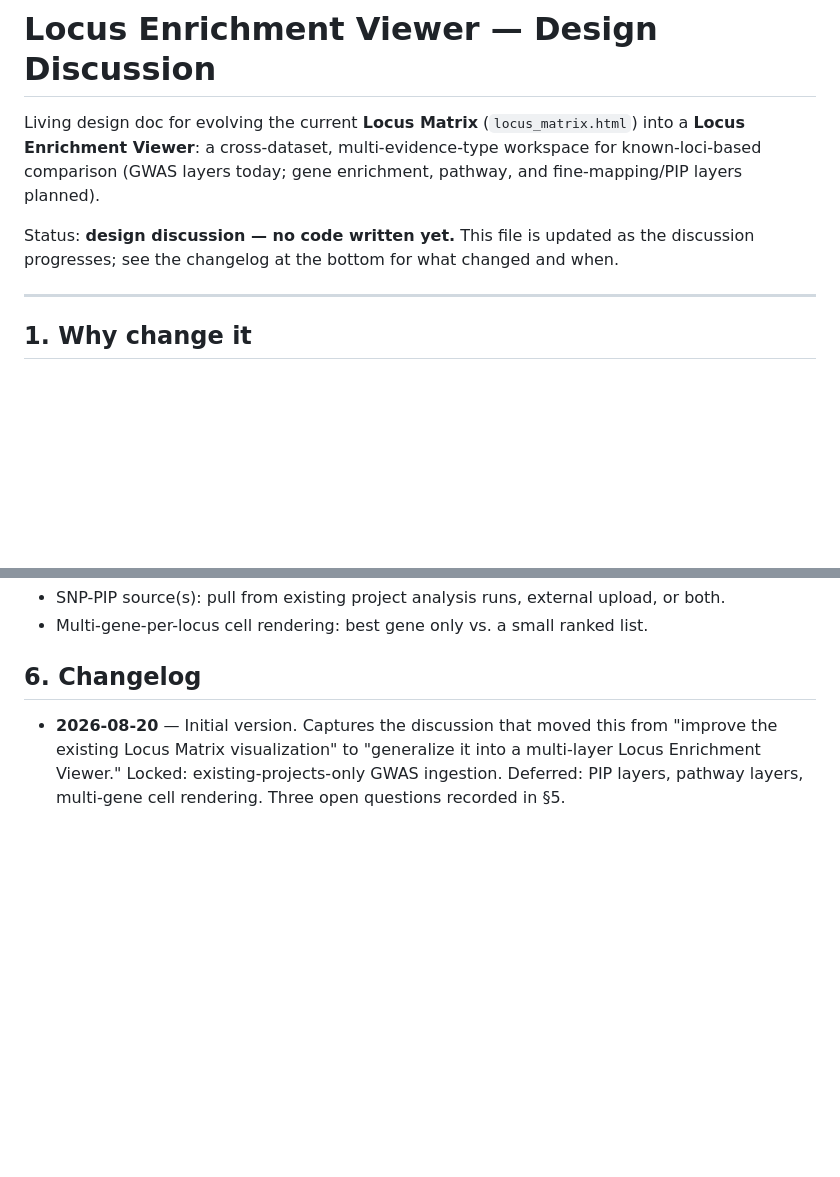
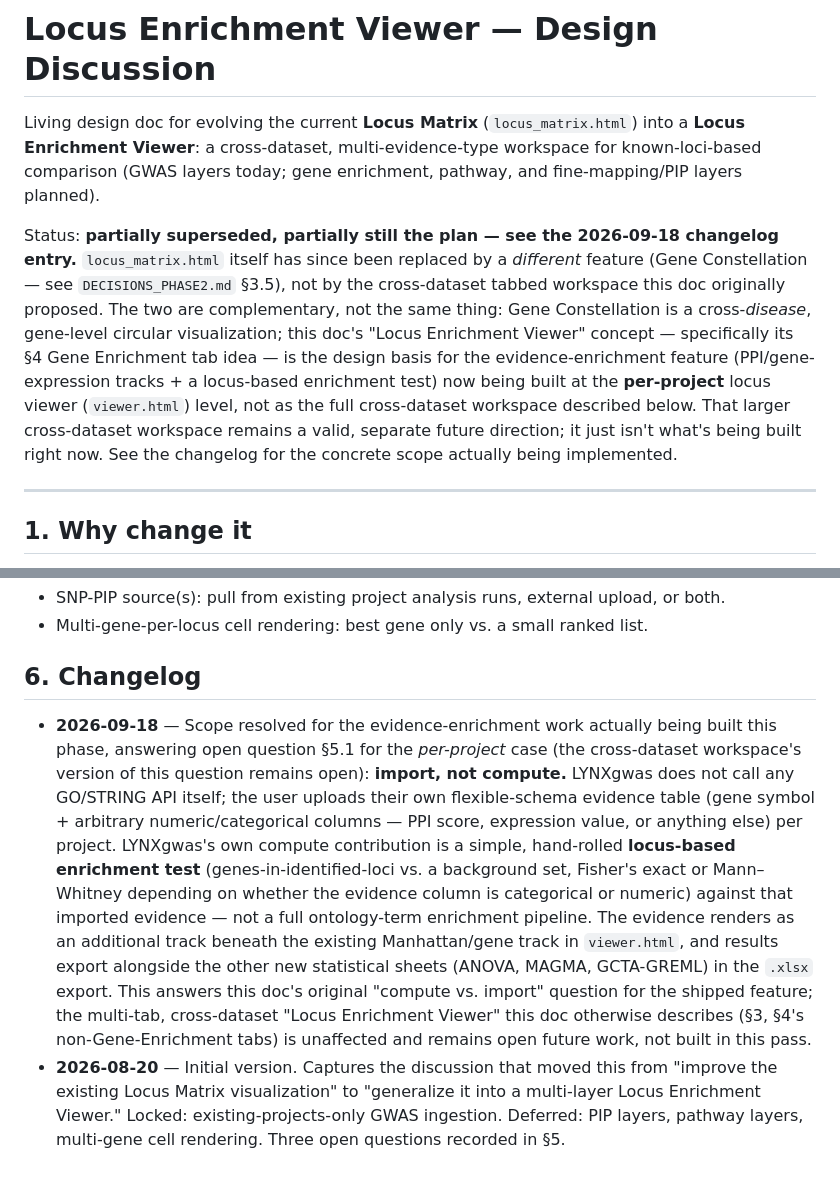
Before and after one commit to Adeel3Dgenomics/LYNXgwas, a Markdown page: docs/locus_enrichment_viewer.md, 2 parts joined by grey strips. GitHub-like rendering; blank space fills up the shorter version.

Commit message:
Update Locus Enrichment Viewer design doc to reflect Gene Constellation and resolve enrichment scope
This pre-existing design doc (2026-08-20) already envisioned a "Gene
Enrichment tab" with PPI/GO evidence — directly relevant prior art for
the evidence-enrichment feature now being built. Clarifies that Gene
Constellation (just shipped) is a different, complementary feature
from this doc's originally-proposed cross-dataset tabbed workspace, and
resolves the doc's open "compute vs. import" question for the
per-project case: LYNXgwas imports user-supplied evidence tables and
runs a simple hand-rolled enrichment test against them, rather than
calling an external GO/STRING API itself. The broader cross-dataset
workspace this doc describes remains valid future work, not built now.

Co-Authored-By: Claude Sonnet 5 <noreply@anthropic.com>

```diff
--- a/docs/locus_enrichment_viewer.md
+++ b/docs/locus_enrichment_viewer.md
@@ -4,8 +4,16 @@ Living design doc for evolving the current **Locus Matrix** (`locus_matrix.html`
 **Locus Enrichment Viewer**: a cross-dataset, multi-evidence-type workspace for known-loci-based
 comparison (GWAS layers today; gene enrichment, pathway, and fine-mapping/PIP layers planned).
 
-Status: **design discussion — no code written yet.** This file is updated as the discussion
-progresses; see the changelog at the bottom for what changed and when.
+Status: **partially superseded, partially still the plan — see the 2026-09-18 changelog entry.**
+`locus_matrix.html` itself has since been replaced by a *different* feature (Gene Constellation —
+see `DECISIONS_PHASE2.md` §3.5), not by the cross-dataset tabbed workspace this doc originally
+proposed. The two are complementary, not the same thing: Gene Constellation is a cross-*disease*,
+gene-level circular visualization; this doc's "Locus Enrichment Viewer" concept — specifically its
+§4 Gene Enrichment tab idea — is the design basis for the evidence-enrichment feature (PPI/gene-
+expression tracks + a locus-based enrichment test) now being built at the **per-project** locus
+viewer (`viewer.html`) level, not as the full cross-dataset workspace described below. That larger
+cross-dataset workspace remains a valid, separate future direction; it just isn't what's being
+built right now. See the changelog for the concrete scope actually being implemented.
 
 ---
 
@@ -114,6 +122,20 @@ Deferred questions (revisit when their features come into scope):
 
 ## 6. Changelog
 
+- **2026-09-18** — Scope resolved for the evidence-enrichment work actually being built this
+  phase, answering open question §5.1 for the *per-project* case (the cross-dataset workspace's
+  version of this question remains open): **import, not compute.** LYNXgwas does not call any
+  GO/STRING API itself; the user uploads their own flexible-schema evidence table (gene symbol +
+  arbitrary numeric/categorical columns — PPI score, expression value, or anything else) per
+  project. LYNXgwas's own compute contribution is a simple, hand-rolled **locus-based enrichment
+  test** (genes-in-identified-loci vs. a background set, Fisher's exact or Mann–Whitney depending
+  on whether the evidence column is categorical or numeric) against that imported evidence — not a
+  full ontology-term enrichment pipeline. The evidence renders as an additional track beneath the
+  existing Manhattan/gene track in `viewer.html`, and results export alongside the other new
+  statistical sheets (ANOVA, MAGMA, GCTA-GREML) in the `.xlsx` export. This answers this doc's
+  original "compute vs. import" question for the shipped feature; the multi-tab, cross-dataset
+  "Locus Enrichment Viewer" this doc otherwise describes (§3, §4's non-Gene-Enrichment tabs) is
+  unaffected and remains open future work, not built in this pass.
 - **2026-08-20** — Initial version. Captures the discussion that moved this from "improve the
   existing Locus Matrix visualization" to "generalize it into a multi-layer Locus Enrichment
   Viewer." Locked: existing-projects-only GWAS ingestion. Deferred: PIP layers, pathway layers,
```
